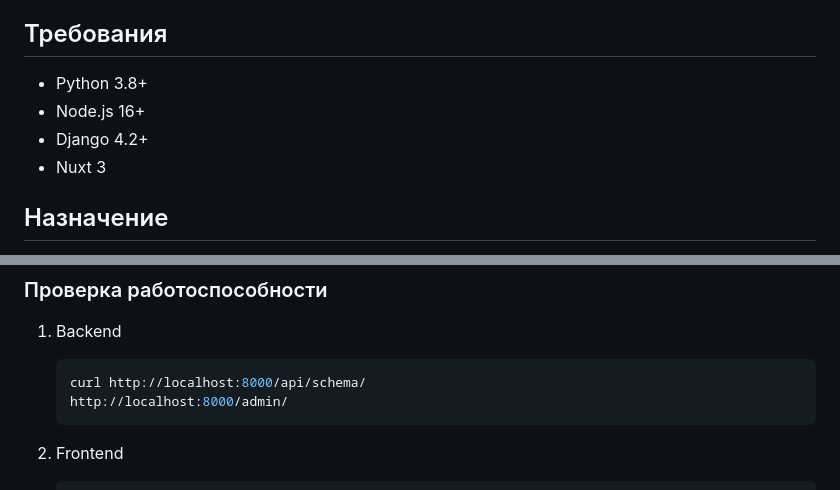
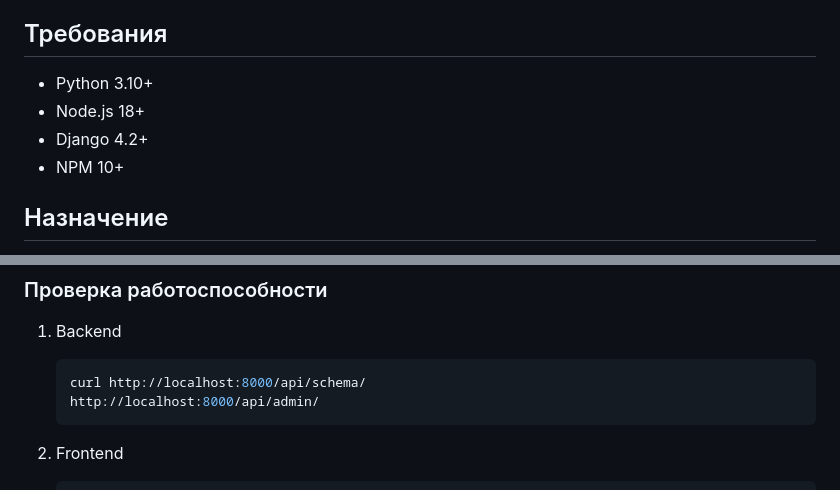
Before and after one commit to hopro/drf-nuxt-integration, a Markdown page: README.md, 2 parts joined by grey strips. Rendered like a GitHub page.

````diff
--- a/README.md
+++ b/README.md
@@ -15,10 +15,10 @@
 
 ## Требования
 
-- Python 3.8+
-- Node.js 16+
+- Python 3.10+
+- Node.js 18+
 - Django 4.2+
-- Nuxt 3
+- NPM 10+
 
 ## Назначение
 
@@ -262,7 +262,7 @@ Gunicorn используется для запуска Django-приложен
 
    ```bash
    curl http://localhost:8000/api/schema/
-   http://localhost:8000/admin/
+   http://localhost:8000/api/admin/
    ```
 
 2. Frontend
````
